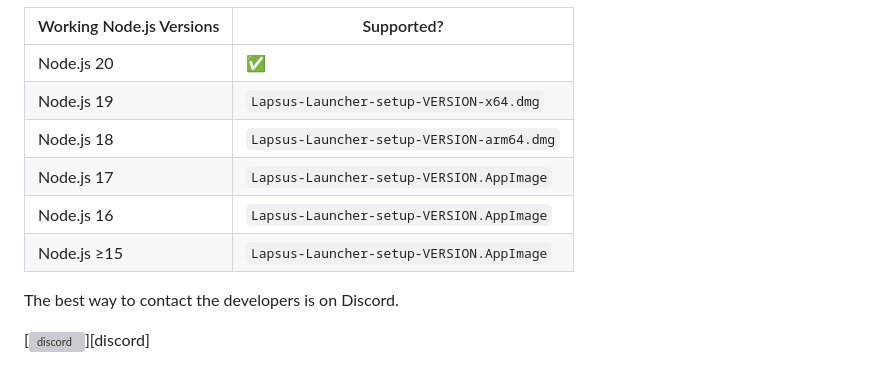
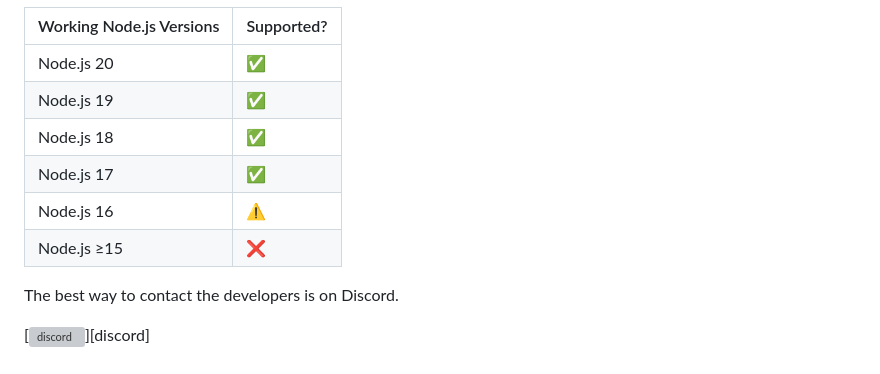
Before and after one commit to ManucrackYT/LapsusClient, a Markdown page: README.md, the part around the change. GitHub-like rendering; grey boxes are pictures that could not be loaded.

```diff
--- a/README.md
+++ b/README.md
@@ -55,11 +55,11 @@ If you download from the [Releases](https://github.com/ManucrackYT/LapsusClient/
 | Working Node.js Versions | Supported? |
 | -------- | ---- |
 | Node.js 20 | ✅ |
-| Node.js 19 | `Lapsus-Launcher-setup-VERSION-x64.dmg` |
-| Node.js 18 | `Lapsus-Launcher-setup-VERSION-arm64.dmg` |
-| Node.js 17 | `Lapsus-Launcher-setup-VERSION.AppImage` |
-| Node.js 16 | `Lapsus-Launcher-setup-VERSION.AppImage` |
-| Node.js ≥15 | `Lapsus-Launcher-setup-VERSION.AppImage` |
+| Node.js 19 | ✅ |
+| Node.js 18 | ✅ |
+| Node.js 17 | ✅ |
+| Node.js 16 | ⚠️ |
+| Node.js ≥15 | ❌ |
 
 
 
```
